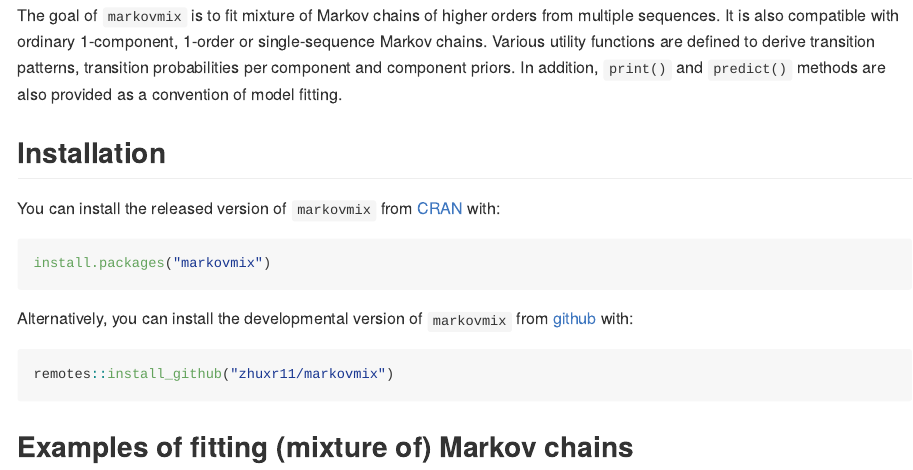
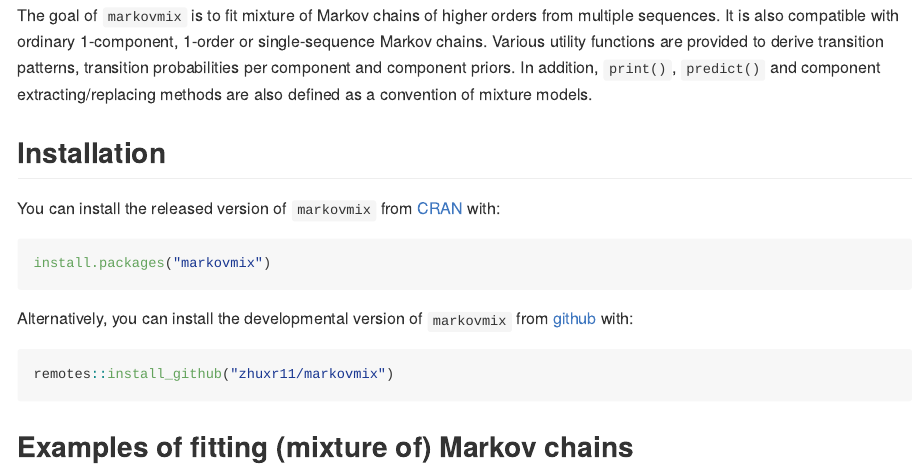
Before and after one commit to zhuxr11/markovmix, an R Markdown document (README.Rmd): the page in a window 1100 px wide, from 270 px down. The pictures show the output file README.md that the author committed with the source, drawn offline in the style of GitHub; long lines of code are wrapped; badge pictures from the web are left out.

Commit message:
Refine package description.

```diff
--- a/README.Rmd
+++ b/README.Rmd
@@ -29,8 +29,9 @@ knitr::opts_chunk$set(
 
 The goal of `markovmix` is to fit mixture of Markov chains of higher orders from multiple sequences.
 It is also compatible with ordinary 1-component, 1-order or single-sequence Markov chains.
-Various utility functions are defined to derive transition patterns, transition probabilities per component
-and component priors. In addition, `print()` and `predict()` methods are also provided as a convention of model fitting.
+Various utility functions are provided to derive transition patterns, transition probabilities per component
+and component priors. In addition, `print()`, `predict()`  and component extracting/replacing methods
+are also defined as a convention of mixture models.
 
 ## Installation
 
```
Also changed, not shown: README.md, 1 other file.
